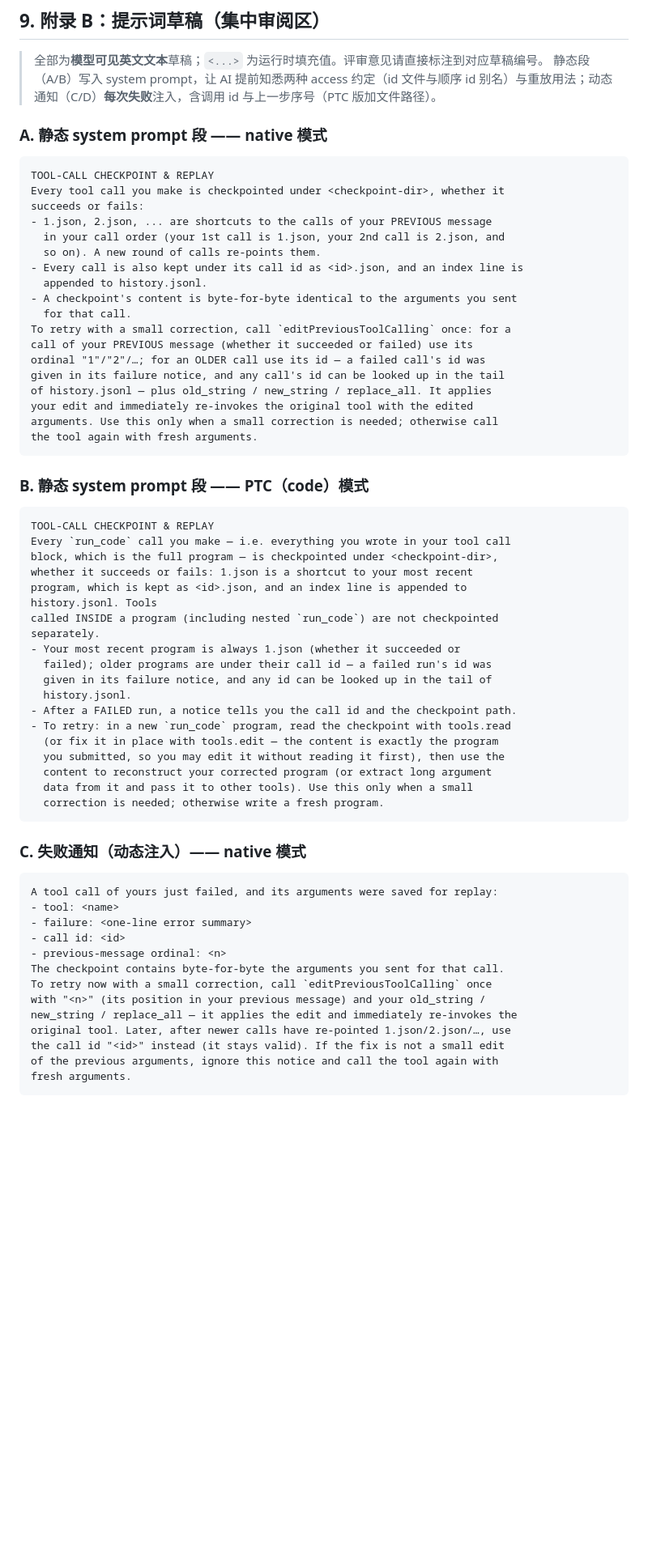
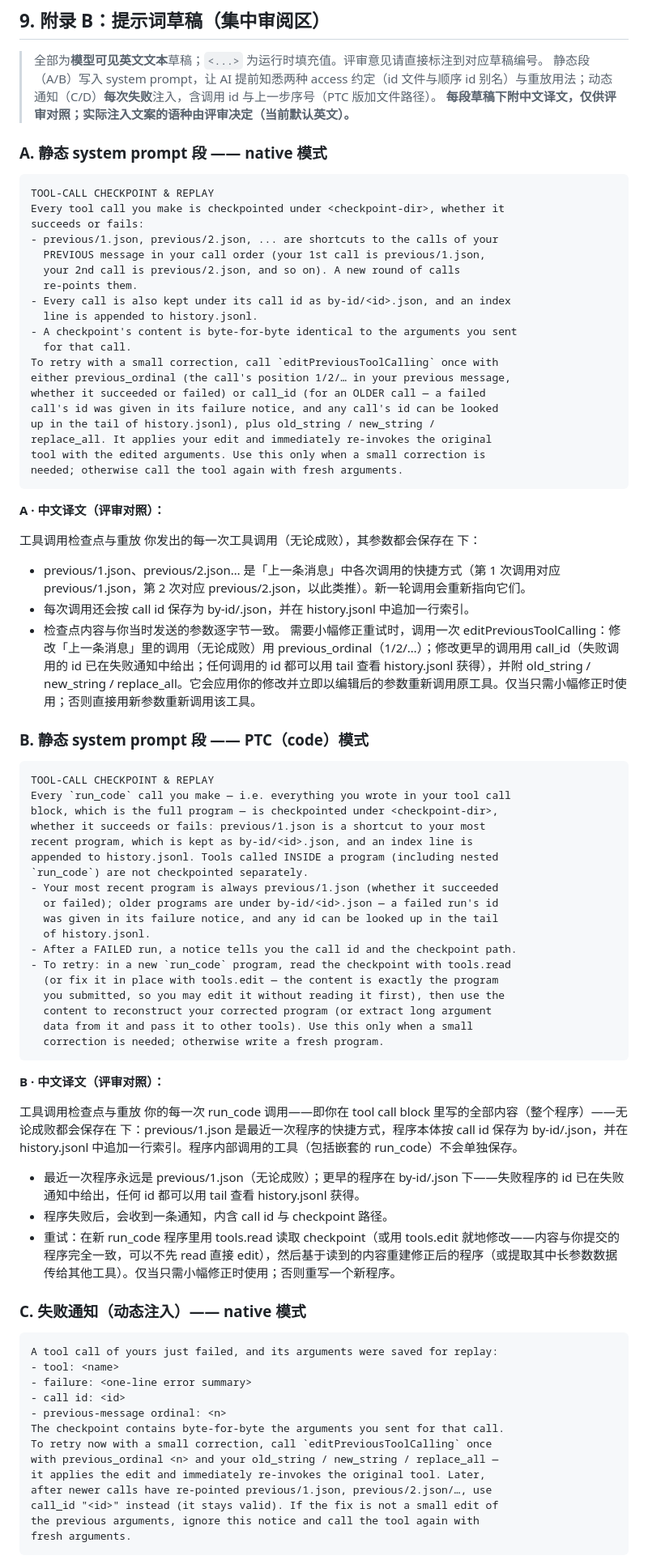
Before and after one commit to CanglongCl/dsh-tool-retry, a Markdown page: docs/tool-calling-checkpoint-replay-plan.md, the part around one of its changes. Shown at 81% size. Drawn GitHub-style; blank space fills up the shorter version.

Commit message:
docs: plan v10 — split tool locator into call_id/previous_ordinal params, by-id/previous subfolders, Chinese translations under prompt drafts for review

````diff
--- a/docs/tool-calling-checkpoint-replay-plan.md
+++ b/docs/tool-calling-checkpoint-replay-plan.md
@@ -381,6 +382,7 @@ tools/post-execute 瀑布  ← 本特性监听器（"after-tool-calling"；工
 
 > 全部为**模型可见英文文本**草稿；`<...>` 为运行时填充值。评审意见请直接标注到对应草稿编号。
 > 静态段（A/B）写入 system prompt，让 AI 提前知悉两种 access 约定（id 文件与顺序 id 别名）与重放用法；动态通知（C/D）**每次失败**注入，含调用 id 与上一步序号（PTC 版加文件路径）。
+> **每段草稿下附中文译文，仅供评审对照；实际注入文案的语种由评审决定（当前默认英文）。**
 
 ### A. 静态 system prompt 段 —— native 模式
 
@@ -388,22 +390,32 @@ tools/post-execute 瀑布  ← 本特性监听器（"after-tool-calling"；工
 TOOL-CALL CHECKPOINT & REPLAY
 Every tool call you make is checkpointed under <checkpoint-dir>, whether it
 succeeds or fails:
-- 1.json, 2.json, ... are shortcuts to the calls of your PREVIOUS message
-  in your call order (your 1st call is 1.json, your 2nd call is 2.json, and
-  so on). A new round of calls re-points them.
-- Every call is also kept under its call id as <id>.json, and an index line is
-  appended to history.jsonl.
+- previous/1.json, previous/2.json, ... are shortcuts to the calls of your
+  PREVIOUS message in your call order (your 1st call is previous/1.json,
+  your 2nd call is previous/2.json, and so on). A new round of calls
+  re-points them.
+- Every call is also kept under its call id as by-id/<id>.json, and an index
+  line is appended to history.jsonl.
 - A checkpoint's content is byte-for-byte identical to the arguments you sent
   for that call.
-To retry with a small correction, call `editPreviousToolCalling` once: for a
-call of your PREVIOUS message (whether it succeeded or failed) use its
-ordinal "1"/"2"/…; for an OLDER call use its id — a failed call's id was
-given in its failure notice, and any call's id can be looked up in the tail
-of history.jsonl — plus old_string / new_string / replace_all. It applies
-your edit and immediately re-invokes the original tool with the edited
-arguments. Use this only when a small correction is needed; otherwise call
-the tool again with fresh arguments.
+To retry with a small correction, call `editPreviousToolCalling` once with
+either previous_ordinal (the call's position 1/2/… in your previous message,
+whether it succeeded or failed) or call_id (for an OLDER call — a failed
+call's id was given in its failure notice, and any call's id can be looked
+up in the tail of history.jsonl), plus old_string / new_string /
+replace_all. It applies your edit and immediately re-invokes the original
+tool with the edited arguments. Use this only when a small correction is
+needed; otherwise call the tool again with fresh arguments.
 ```
+
+**A · 中文译文（评审对照）：**
+
+工具调用检查点与重放
+你发出的每一次工具调用（无论成败），其参数都会保存在 <checkpoint-dir> 下：
+- previous/1.json、previous/2.json… 是「上一条消息」中各次调用的快捷方式（第 1 次调用对应 previous/1.json，第 2 次对应 previous/2.json，以此类推）。新一轮调用会重新指向它们。
+- 每次调用还会按 call id 保存为 by-id/<id>.json，并在 history.jsonl 中追加一行索引。
+- 检查点内容与你当时发送的参数逐字节一致。
+需要小幅修正重试时，调用一次 editPreviousToolCalling：修改「上一条消息」里的调用（无论成败）用 previous_ordinal（1/2/…）；修改更早的调用用 call_id（失败调用的 id 已在失败通知中给出；任何调用的 id 都可以用 tail 查看 history.jsonl 获得），并附 old_string / new_string / replace_all。它会应用你的修改并立即以编辑后的参数重新调用原工具。仅当只需小幅修正时使用；否则直接用新参数重新调用该工具。
 
 ### B. 静态 system prompt 段 —— PTC（code）模式
 
@@ -411,15 +423,14 @@ the tool again with fresh arguments.
 TOOL-CALL CHECKPOINT & REPLAY
 Every `run_code` call you make — i.e. everything you wrote in your tool call
 block, which is the full program — is checkpointed under <checkpoint-dir>,
-whether it succeeds or fails: 1.json is a shortcut to your most recent
-program, which is kept as <id>.json, and an index line is appended to
-history.jsonl. Tools
-called INSIDE a program (including nested `run_code`) are not checkpointed
-separately.
-- Your most recent program is always 1.json (whether it succeeded or
-  failed); older programs are under their call id — a failed run's id was
-  given in its failure notice, and any id can be looked up in the tail of
-  history.jsonl.
+whether it succeeds or fails: previous/1.json is a shortcut to your most
+recent program, which is kept as by-id/<id>.json, and an index line is
+appended to history.jsonl. Tools called INSIDE a program (including nested
+`run_code`) are not checkpointed separately.
+- Your most recent program is always previous/1.json (whether it succeeded
+  or failed); older programs are under by-id/<id>.json — a failed run's id
+  was given in its failure notice, and any id can be looked up in the tail
+  of history.jsonl.
 - After a FAILED run, a notice tells you the call id and the checkpoint path.
 - To retry: in a new `run_code` program, read the checkpoint with tools.read
   (or fix it in place with tools.edit — the content is exactly the program
@@ -428,6 +439,14 @@ separately.
   data from it and pass it to other tools). Use this only when a small
   correction is needed; otherwise write a fresh program.
 ```
+
+**B · 中文译文（评审对照）：**
+
+工具调用检查点与重放
+你的每一次 run_code 调用——即你在 tool call block 里写的全部内容（整个程序）——无论成败都会保存在 <checkpoint-dir> 下：previous/1.json 是最近一次程序的快捷方式，程序本体按 call id 保存为 by-id/<id>.json，并在 history.jsonl 中追加一行索引。程序内部调用的工具（包括嵌套的 run_code）不会单独保存。
+- 最近一次程序永远是 previous/1.json（无论成败）；更早的程序在 by-id/<id>.json 下——失败程序的 id 已在失败通知中给出，任何 id 都可以用 tail 查看 history.jsonl 获得。
+- 程序失败后，会收到一条通知，内含 call id 与 checkpoint 路径。
+- 重试：在新 run_code 程序里用 tools.read 读取 checkpoint（或用 tools.edit 就地修改——内容与你提交的程序完全一致，可以不先 read 直接 edit），然后基于读到的内容重建修正后的程序（或提取其中长参数数据传给其他工具）。仅当只需小幅修正时使用；否则重写一个新程序。
 
 ### C. 失败通知（动态注入）—— native 模式
 
@@ -439,10 +458,10 @@ A tool call of yours just failed, and its arguments were saved for replay:
 - previous-message ordinal: <n>
 The checkpoint contains byte-for-byte the arguments you sent for that call.
 To retry now with a small correction, call `editPreviousToolCalling` once
-with "<n>" (its position in your previous message) and your old_string /
-new_string / replace_all — it applies the edit and immediately re-invokes the
-original tool. Later, after newer calls have re-pointed 1.json/2.json/…, use
-the call id "<id>" instead (it stays valid). If the fix is not a small edit
-of the previous arguments, ignore this notice and call the tool again with
+with previous_ordinal <n> and your old_string / new_string / replace_all —
+it applies the edit and immediately re-invokes the original tool. Later,
+after newer calls have re-pointed previous/1.json, previous/2.json/…, use
+call_id "<id>" instead (it stays valid). If the fix is not a small edit of
+the previous arguments, ignore this notice and call the tool again with
 fresh arguments.
 ```
````
Also changed, not shown: other parts of docs/tool-calling-checkpoint-replay-plan.md (+51 -32 lines).
